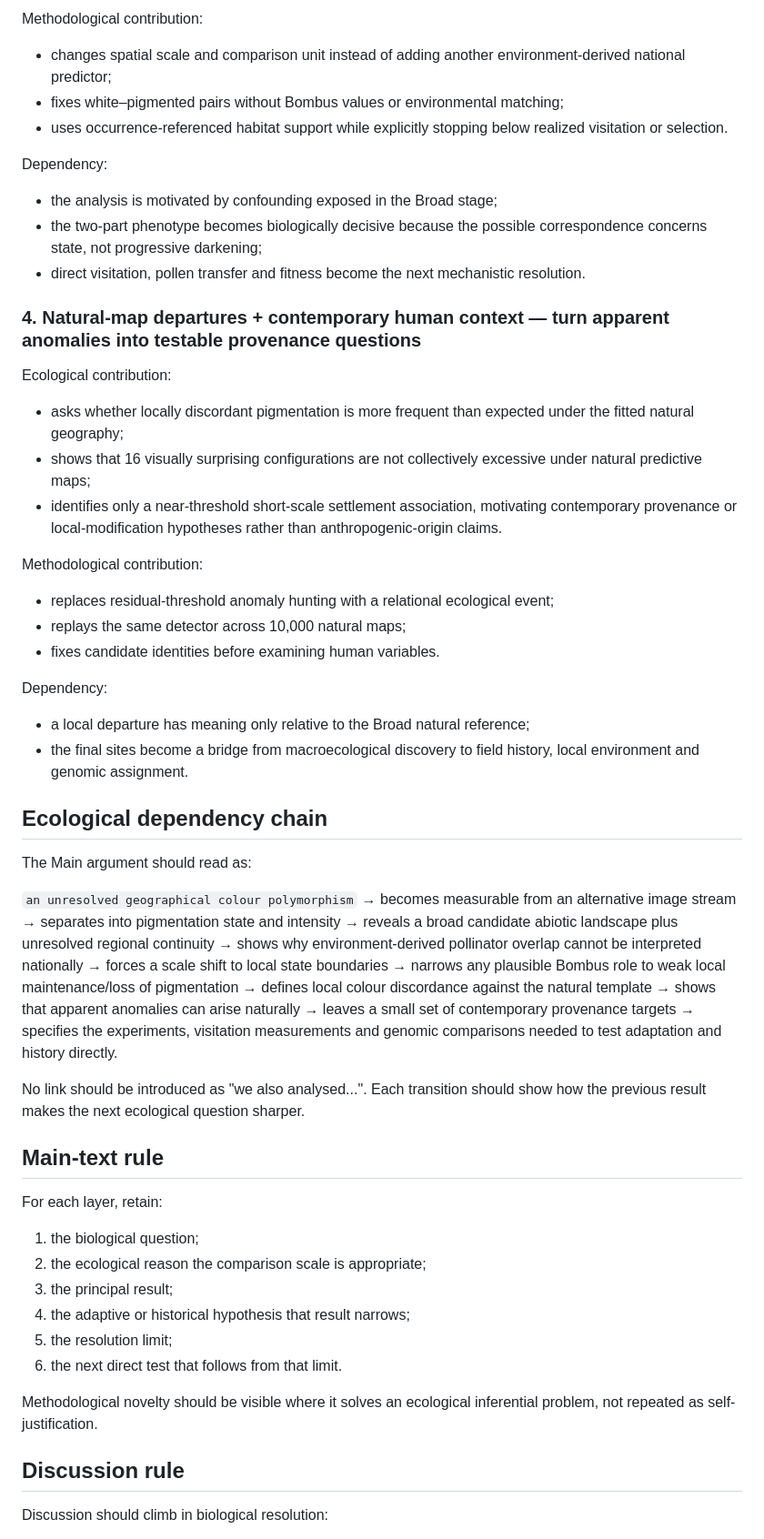
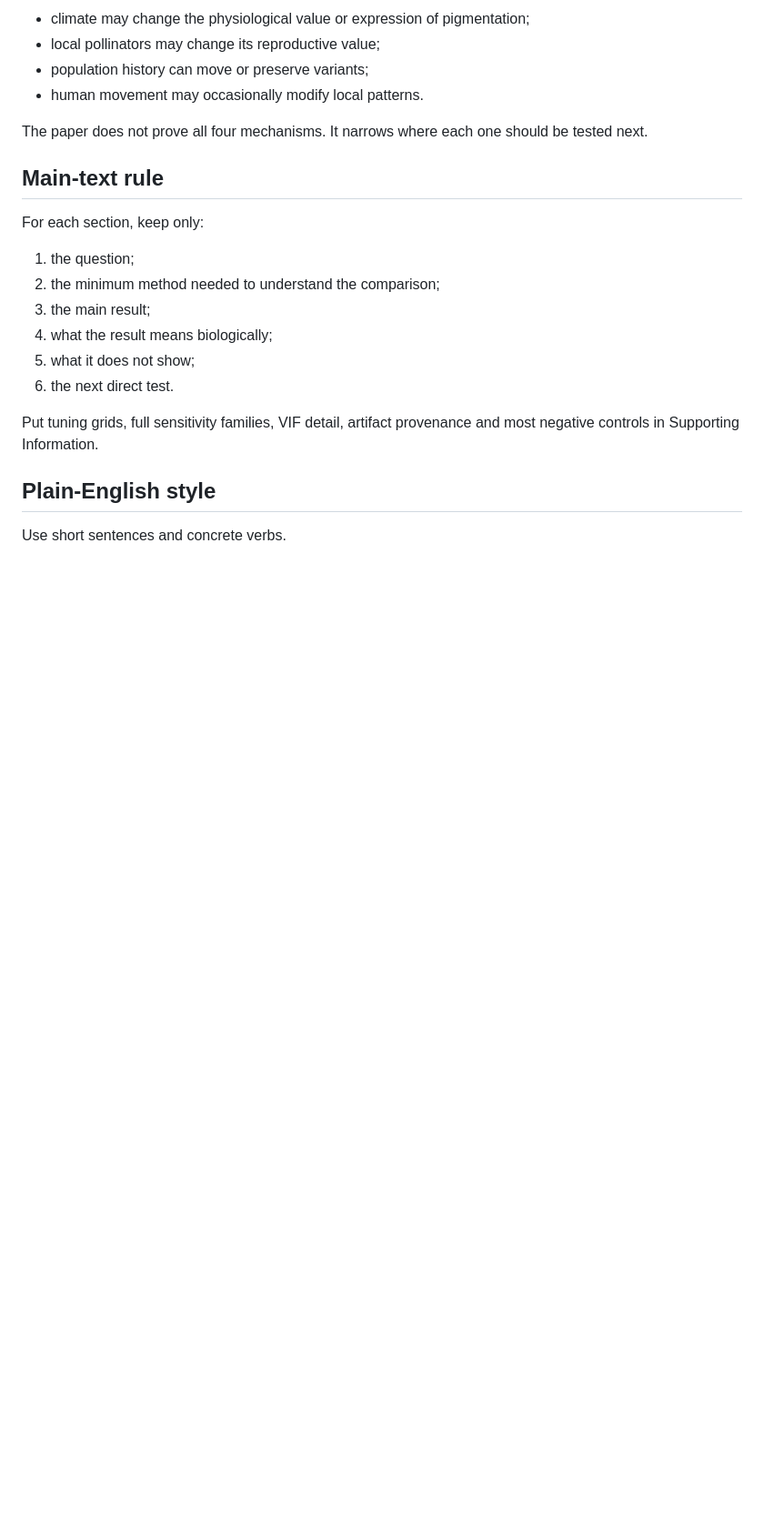
Before and after one commit to zuizui0223/hotarubukuro, a Markdown page: submission/jbi/JBI_narrative_dependency_architecture.md, the part around one of its changes. Shown at 91% size. Rendered like a GitHub page; blank space fills up the shorter version.

Commit message:
Add plain-English manuscript rules

```diff
--- a/submission/jbi/JBI_narrative_dependency_architecture.md
+++ b/submission/jbi/JBI_narrative_dependency_architecture.md
@@ -54,62 +34,25 @@ Ecological contribution:
 
-Methodological contribution:
-- changes spatial scale and comparison unit instead of adding another environment-derived national predictor;
-- fixes white–pigmented pairs without Bombus values or environmental matching;
-- uses occurrence-referenced habitat support while explicitly stopping below realized visitation or selection.
+- climate may change the physiological value or expression of pigmentation;
+- local pollinators may change its reproductive value;
+- population history can move or preserve variants;
+- human movement may occasionally modify local patterns.
 
-Dependency:
-- the analysis is motivated by confounding exposed in the Broad stage;
-- the two-part phenotype becomes biologically decisive because the possible correspondence concerns state, not progressive darkening;
-- direct visitation, pollen transfer and fitness become the next mechanistic resolution.
-
-### 4. Natural-map departures + contemporary human context — turn apparent anomalies into testable provenance questions
-
-Ecological contribution:
-- asks whether locally discordant pigmentation is more frequent than expected under the fitted natural geography;
-- shows that 16 visually surprising configurations are not collectively excessive under natural predictive maps;
-- identifies only a near-threshold short-scale settlement association, motivating contemporary provenance or local-modification hypotheses rather than anthropogenic-origin claims.
-
-Methodological contribution:
-- replaces residual-threshold anomaly hunting with a relational ecological event;
-- replays the same detector across 10,000 natural maps;
-- fixes candidate identities before examining human variables.
-
-Dependency:
-- a local departure has meaning only relative to the Broad natural reference;
-- the final sites become a bridge from macroecological discovery to field history, local environment and genomic assignment.
-
-## Ecological dependency chain
-
-The Main argument should read as:
-
-`an unresolved geographical colour polymorphism`
-→ becomes measurable from an alternative image stream
-→ separates into pigmentation state and intensity
-→ reveals a broad candidate abiotic landscape plus unresolved regional continuity
-→ shows why environment-derived pollinator overlap cannot be interpreted nationally
-→ forces a scale shift to local state boundaries
-→ narrows any plausible Bombus role to weak local maintenance/loss of pigmentation
-→ defines local colour discordance against the natural template
-→ shows that apparent anomalies can arise naturally
-→ leaves a small set of contemporary provenance targets
-→ specifies the experiments, visitation measurements and genomic comparisons needed to test adaptation and history directly.
-
-No link should be introduced as "we also analysed...". Each transition should show how the previous result makes the next ecological question sharper.
+The paper does not prove all four mechanisms. It narrows where each one should be tested next.
 
 ## Main-text rule
 
-For each layer, retain:
+For each section, keep only:
 
-1. the biological question;
-2. the ecological reason the comparison scale is appropriate;
-3. the principal result;
-4. the adaptive or historical hypothesis that result narrows;
-5. the resolution limit;
-6. the next direct test that follows from that limit.
+1. the question;
+2. the minimum method needed to understand the comparison;
+3. the main result;
+4. what the result means biologically;
+5. what it does not show;
+6. the next direct test.
 
-Methodological novelty should be visible where it solves an ecological inferential problem, not repeated as self-justification.
+Put tuning grids, full sensitivity families, VIF detail, artifact provenance and most negative controls in Supporting Information.
 
-## Discussion rule
+## Plain-English style
 
-Discussion should climb in biological resolution:
+Use short sentences and concrete verbs.
 
```
Also changed, not shown: other parts of submission/jbi/JBI_narrative_dependency_architecture.md (+58 -46 lines).
